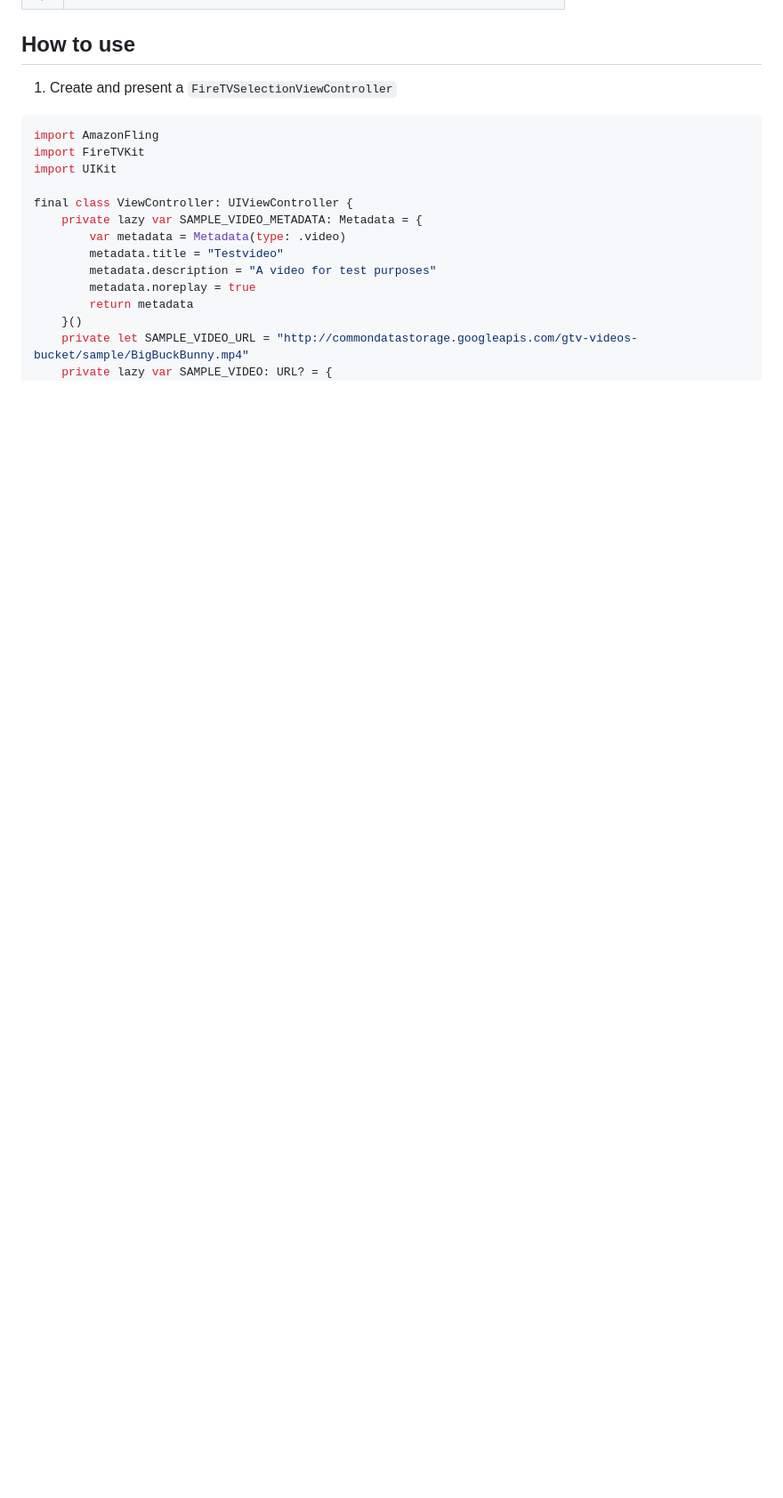
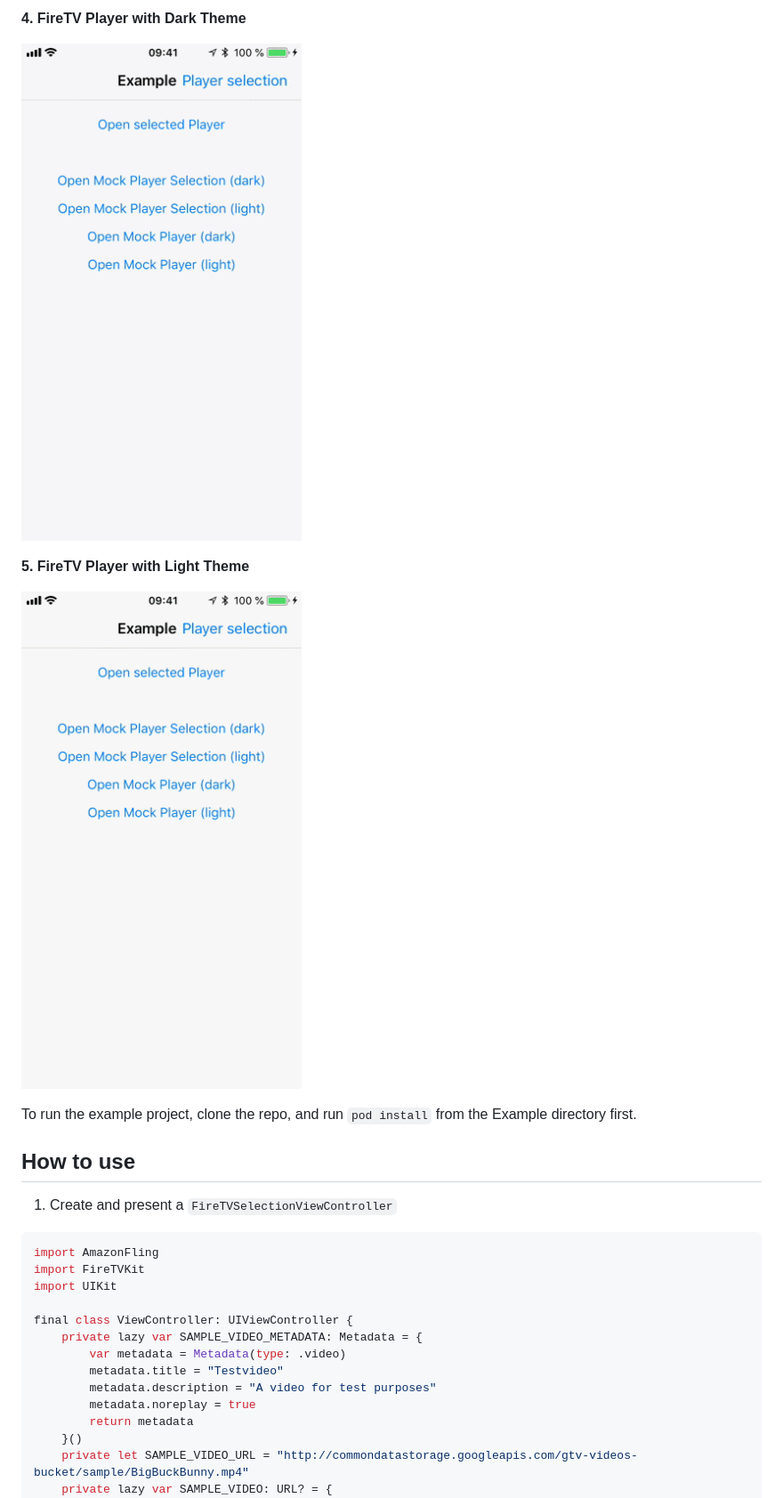
Before and after one commit to crelies/FireTVKit, a Markdown page: README.md, the part around one of its changes. Shown at 89% size. Rendered like a GitHub page; pictures changed too: docs/dark mock player.gif (added), docs/light mock player.gif (added); blank space fills up the shorter version.

```diff
--- a/README.md
+++ b/README.md
@@ -21,3 +37,12 @@ Discovering your FireTV and controlling the built-in media player is now easy
+**4. FireTV Player with Dark Theme**
+
+![FireTV Player with Dark Theme](https://github.com/crelies/FireTVKit/blob/develop/docs/dark%20mock%20player.gif)
+
+**5. FireTV Player with Light Theme**
+
+![FireTV Player with Light Theme](https://github.com/crelies/FireTVKit/blob/develop/docs/light%20mock%20player.gif)
+
+To run the example project, clone the repo, and run `pod install` from the Example directory first.
 
 ## How to use
 
```
Also changed, not shown: other parts of README.md (+26 -23 lines), docs/dark mock player selection in no devices state.gif (added), docs/dark mock player selection.gif (added), 3 other files.
